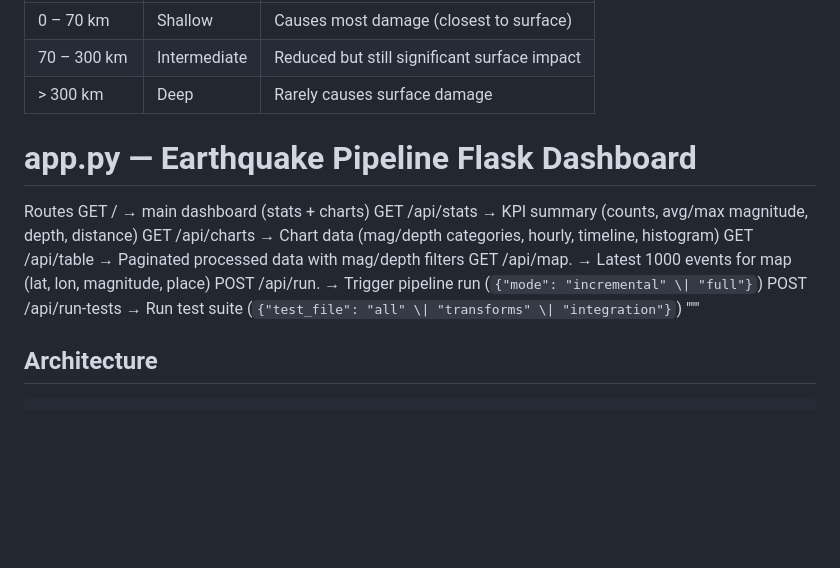
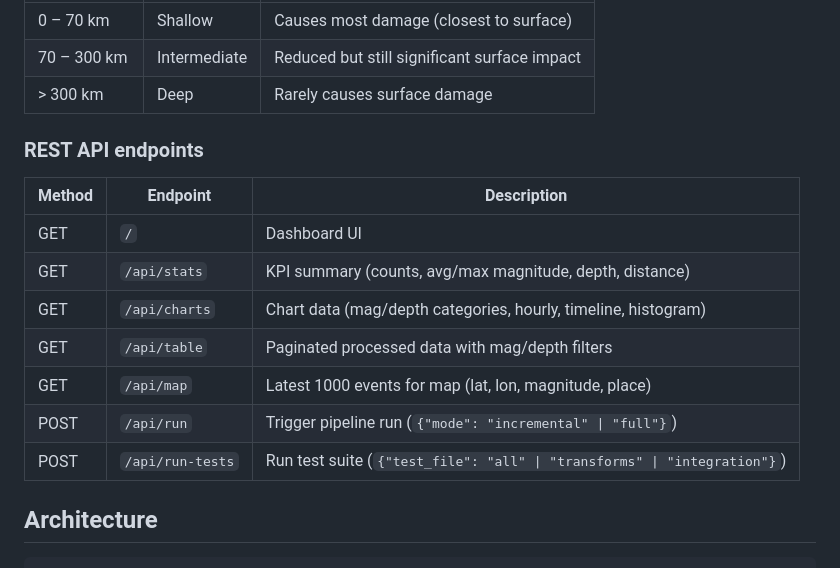
Before and after one commit to connect4deepak/earthquake-pipeline, a Markdown page: README.md, the part around the change. Drawn GitHub-style; blank space fills up the shorter version.

````diff
--- a/README.md
+++ b/README.md
@@ -30,17 +30,17 @@ analytics and visualisation.
 | 70 – 300 km| Intermediate | Reduced but still significant surface impact |
 | > 300 km   | Deep         | Rarely causes surface damage |
 
-app.py — Earthquake Pipeline Flask Dashboard
-============================================
-Routes
-  GET  /              → main dashboard (stats + charts)
-  GET  /api/stats     → KPI summary (counts, avg/max magnitude, depth, distance)
-  GET  /api/charts    → Chart data (mag/depth categories, hourly, timeline, histogram)
-  GET  /api/table     → Paginated processed data with mag/depth filters
-  GET  /api/map.      → Latest 1000 events for map (lat, lon, magnitude, place)
-  POST /api/run.      → Trigger pipeline run (`{"mode": "incremental" \| "full"}`)
-  POST /api/run-tests → Run test suite (`{"test_file": "all" \| "transforms" \| "integration"}`)
-"""
+### REST API endpoints
+
+| Method | Endpoint | Description |
+|--------|----------|-------------|
+| GET | `/` | Dashboard UI |
+| GET | `/api/stats` | KPI summary (counts, avg/max magnitude, depth, distance) |
+| GET | `/api/charts` | Chart data (mag/depth categories, hourly, timeline, histogram) |
+| GET | `/api/table` | Paginated processed data with mag/depth filters |
+| GET | `/api/map` | Latest 1000 events for map (lat, lon, magnitude, place) |
+| POST | `/api/run` | Trigger pipeline run (`{"mode": "incremental" \| "full"}`) |
+| POST | `/api/run-tests` | Run test suite (`{"test_file": "all" \| "transforms" \| "integration"}`) |
 
 ## Architecture
 ```
````
